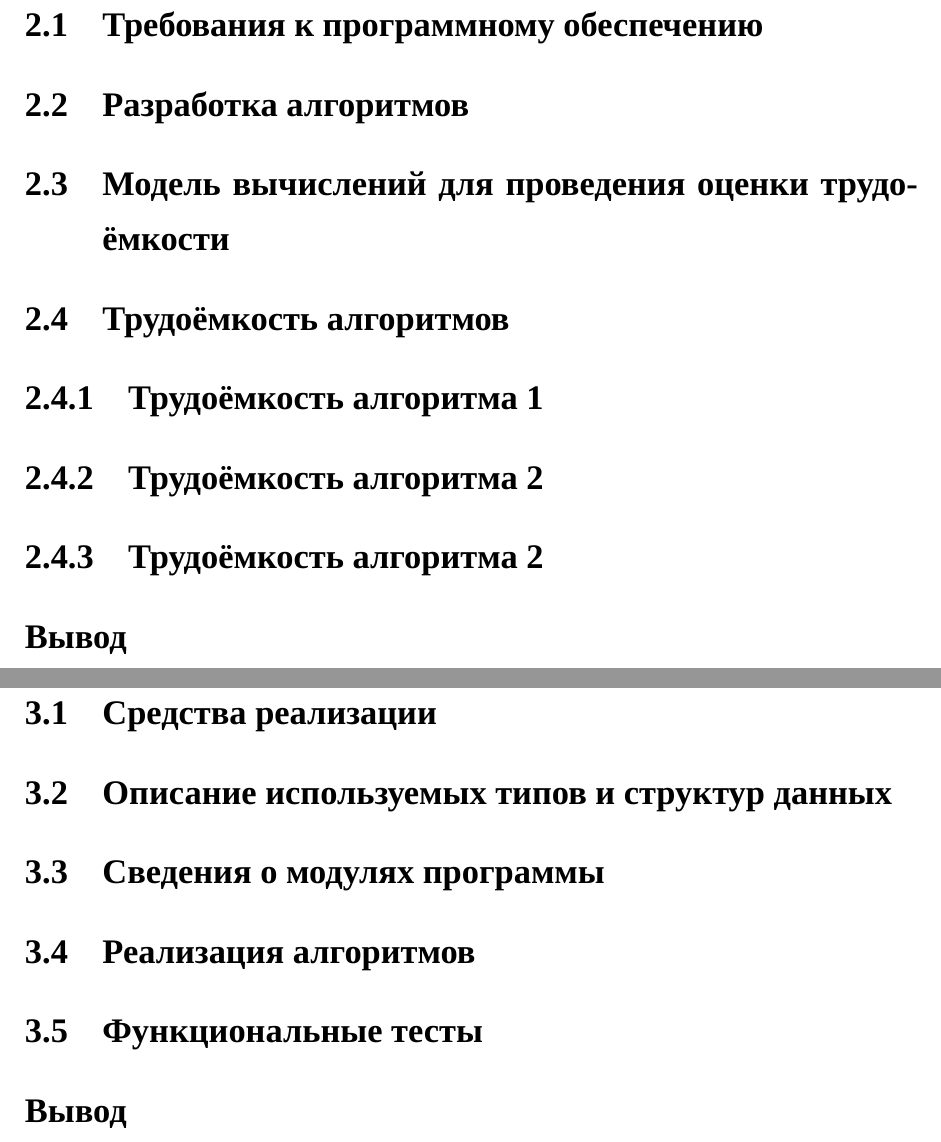
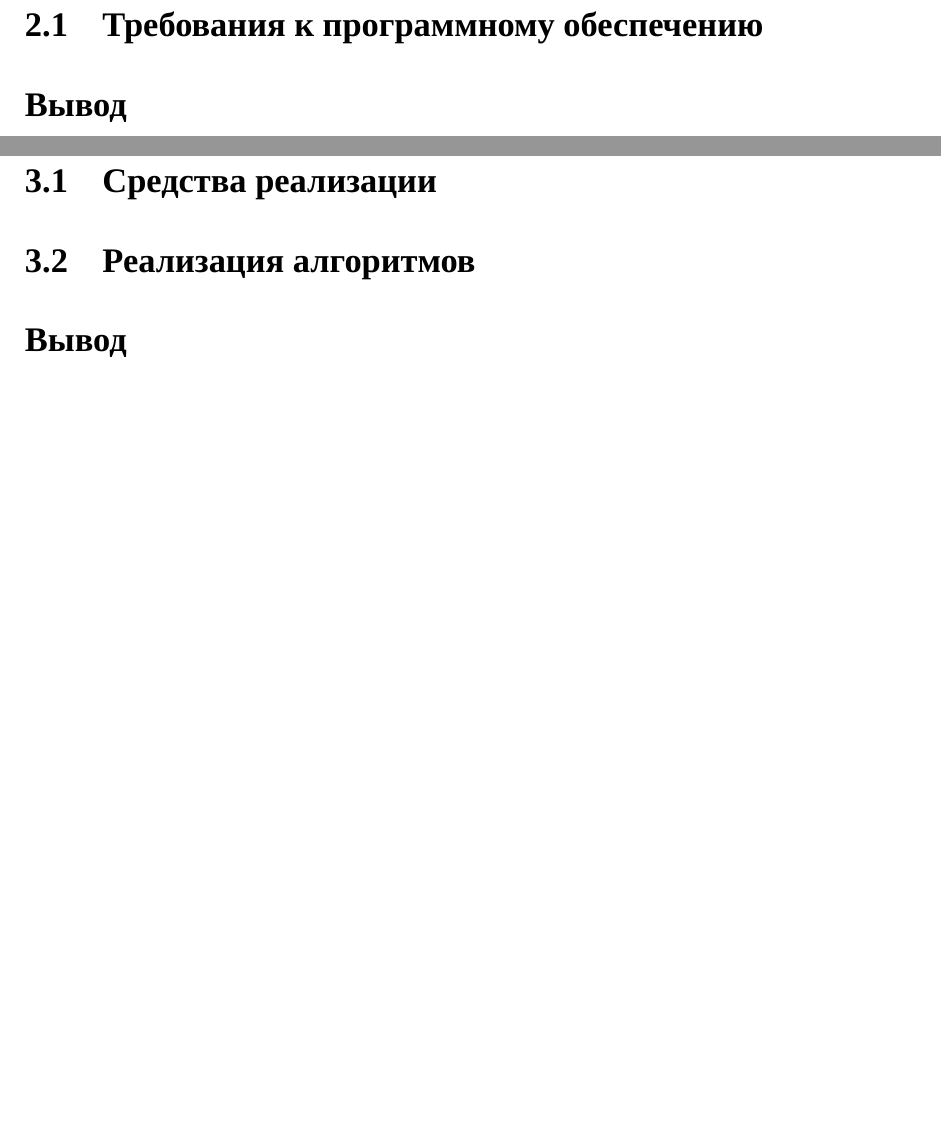
Before and after one commit to runebone/cg-cw-s5-bmstu, a LaTeX document (docs/main.tex, which reads docs/report/02-design.tex, docs/report/03-technological.tex): two parts of pages 14 and 15 of 21 before the commit and two parts of pages 13 and 14 of 18 after it, joined at a grey line, cut so that both start at the same text, the shorter picture padded with empty space. The pictures show the PDF file docs/index.pdf that the author committed with the source.

Commit message:
remove useless stuff from aa

```diff
--- a/docs/report/02-design.tex
+++ b/docs/report/02-design.tex
@@ -6,13 +6,3 @@
 
 % Составить ТЗ, что должна делать программа
 
-\subsection{Разработка алгоритмов}
-
-% На рисунках X -- Y представлены такие-то алгоритмы
-% Прикрепить схемы алгоритмов
-
-\subsection{Модель вычислений для проведения оценки трудоёмкости}
-
-% Определяем трудоёмкости операций
-
-\subsection{Трудоёмкость алгоритмов}
--- a/docs/report/03-technological.tex
+++ b/docs/report/03-technological.tex
@@ -4,12 +4,6 @@
 
 % Какой язык программирования, какая среда разработки
 
-\subsection{Описание используемых типов и структур данных}
-
-\subsection{Сведения о модулях программы}
-
-% Какой файл - за что отвечает
-
 \subsection{Реализация алгоритмов}
 
 % Сказать, что листинги исходных кодов программ прикреплены в приложении А
```
Also changed, not shown: docs/main.tex (+2 -2 lines), docs/report/04-research.tex (+2 -12 lines), docs/index.pdf, docs/report/02-design.tex (9 more changed lines), docs/report/03-technological.tex (4 more changed lines).
